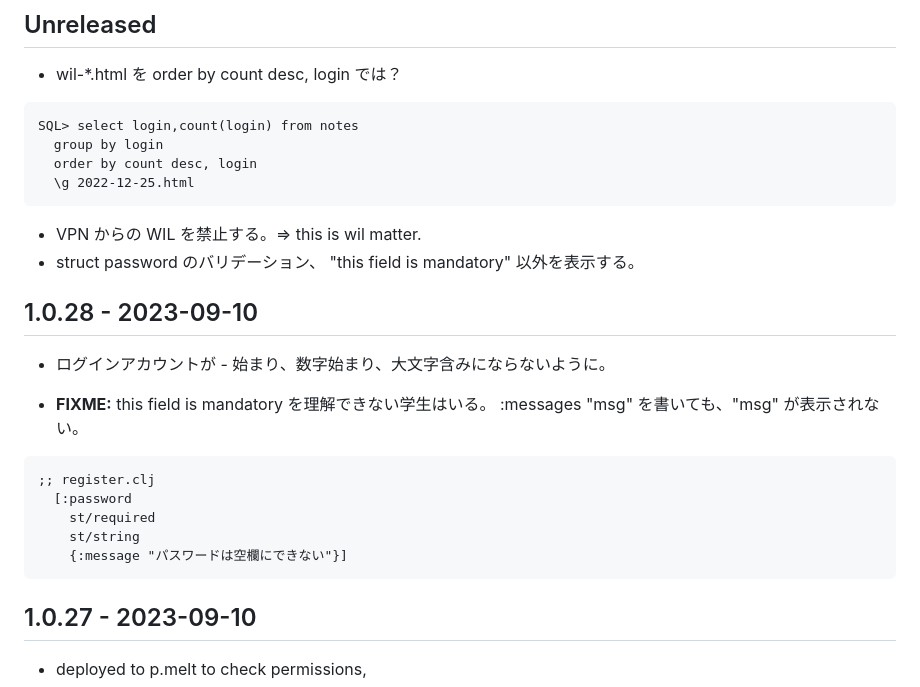
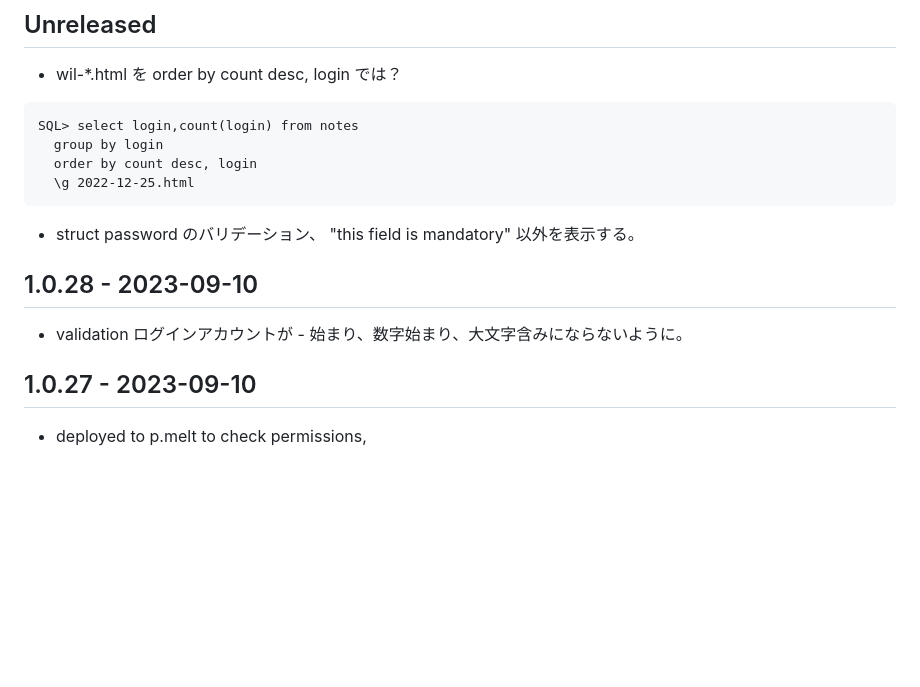
Before and after one commit to hkim0331/l22, a Markdown page: CHANGELOG.md, the part around the change. Rendered like a GitHub page; blank space fills up the shorter version.

Commit message:
changeog.md

````diff
--- a/CHANGELOG.md
+++ b/CHANGELOG.md
@@ -13,21 +13,11 @@ SQL> select login,count(login) from notes
   order by count desc, login
   \g 2022-12-25.html
 ```
-- VPN からの WIL を禁止する。=> this is wil matter.
 - struct password のバリデーション、 "this field is mandatory" 以外を表示する。
 
 ## 1.0.28 - 2023-09-10
-- ログインアカウントが - 始まり、数字始まり、大文字含みにならないように。
-
-- **FIXME:** this field is mandatory を理解できない学生はいる。
-  :messages "msg" を書いても、"msg" が表示されない。
-```clojure
-;; register.clj
-  [:password
-    st/required
-    st/string
-    {:message "パスワードは空欄にできない"}]
-```
+- validation
+  ログインアカウントが - 始まり、数字始まり、大文字含みにならないように。
 
 ## 1.0.27 - 2023-09-10
 - deployed to p.melt
````
